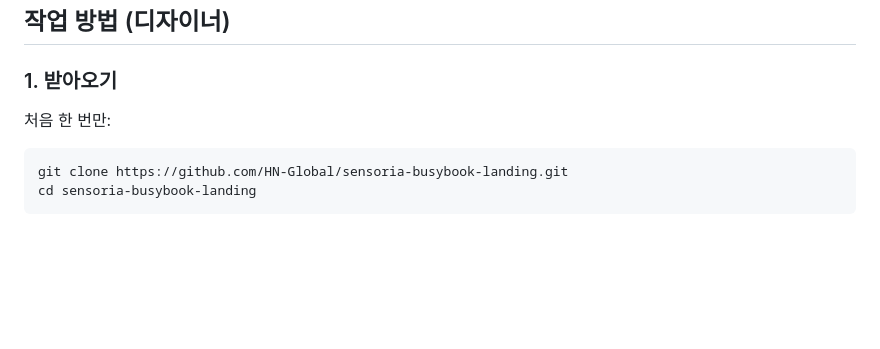
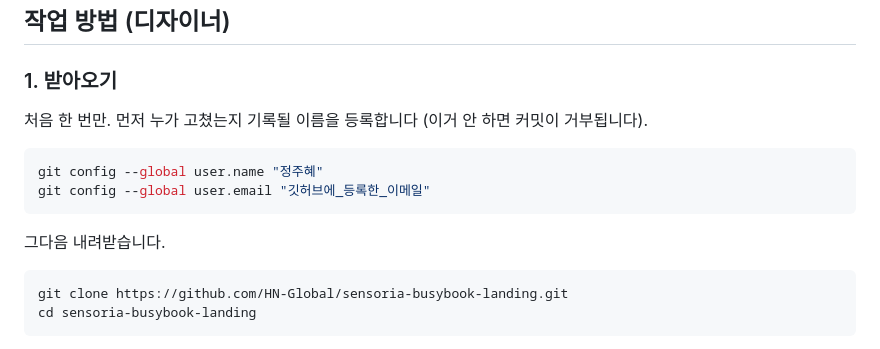
Before and after one commit to HN-Global/sensoria-busybook-landing, a Markdown page: README.md, the part around the change. GitHub-like rendering; blank space fills up the shorter version.

Commit message:
README — 최초 1회 git 이름·이메일 설정 추가
이걸 안 하면 첫 커밋에서 바로 막힌다.

Co-Authored-By: Claude Opus 5 <noreply@anthropic.com>

````diff
--- a/README.md
+++ b/README.md
@@ -10,7 +10,14 @@
 
 ### 1. 받아오기
 
-처음 한 번만:
+처음 한 번만. 먼저 누가 고쳤는지 기록될 이름을 등록합니다 (이거 안 하면 커밋이 거부됩니다).
+
+```bash
+git config --global user.name "정주혜"
+git config --global user.email "깃허브에_등록한_이메일"
+```
+
+그다음 내려받습니다.
 
 ```bash
 git clone https://github.com/HN-Global/sensoria-busybook-landing.git
````
